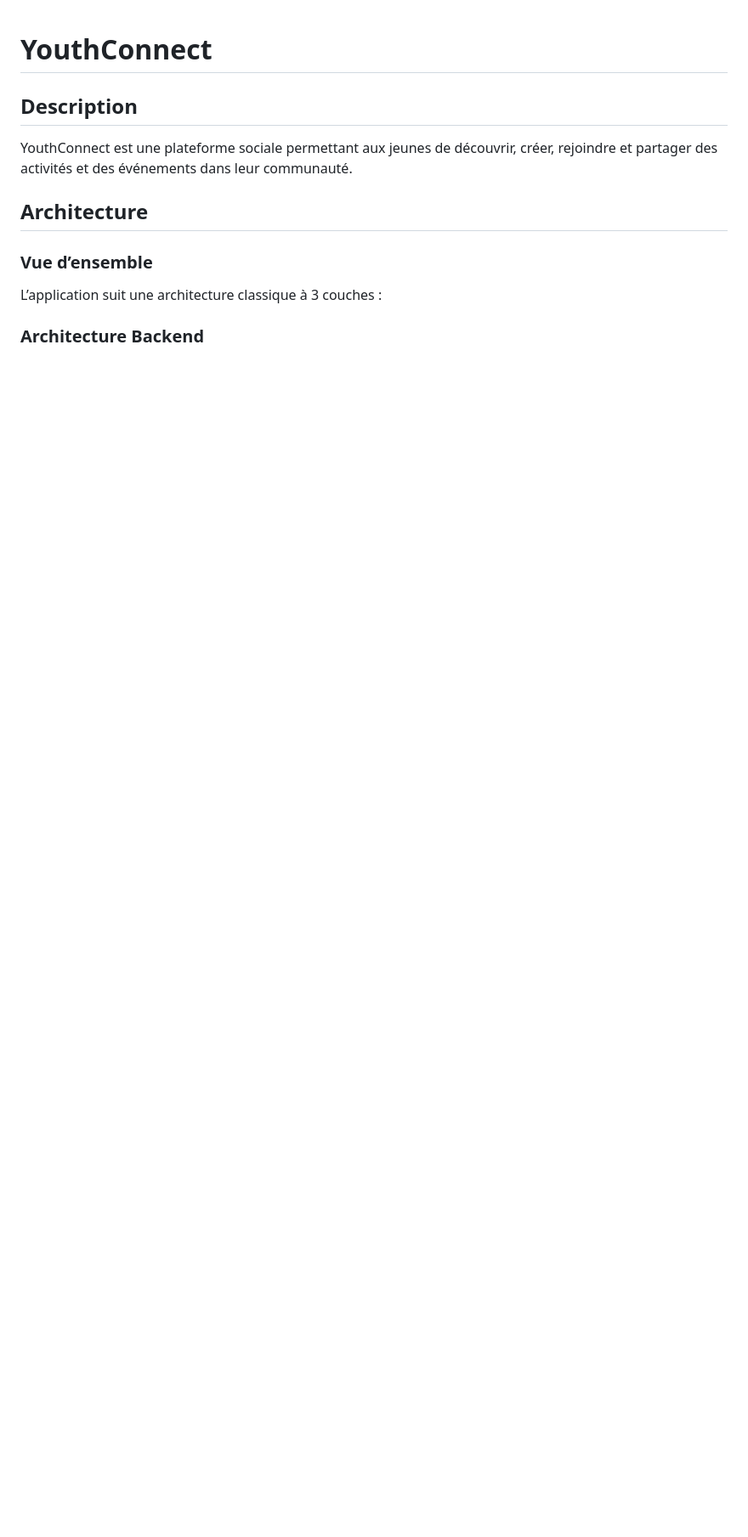
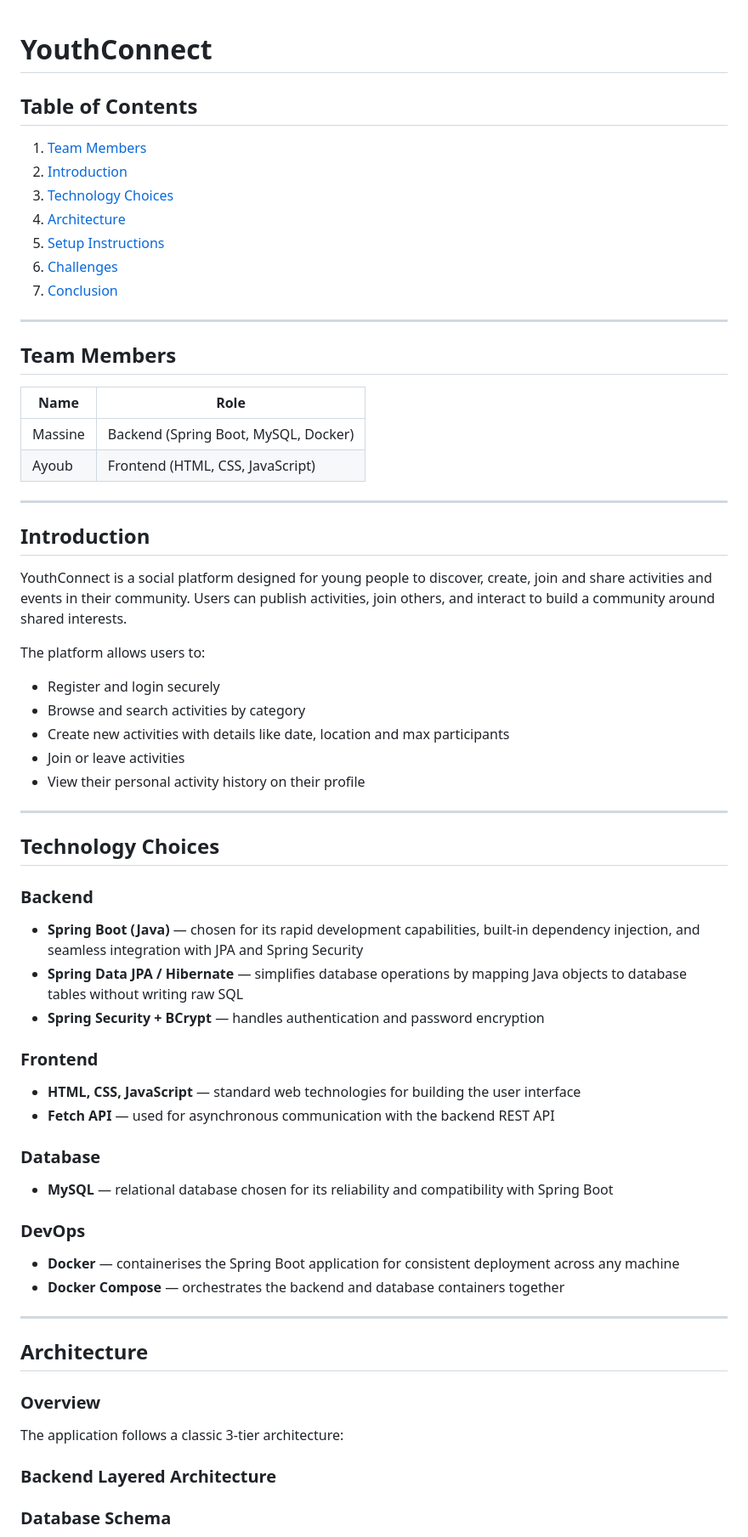
Before and after one commit to ENSIAS-MEH/development-platform-massine_ayoub, a Markdown page: README.md, the part around one of its changes. Shown at 85% size. Rendered like a GitHub page; blank space fills up the shorter version.

```diff
--- a/README.md
+++ b/README.md
@@ -1,14 +1,64 @@
 # YouthConnect
 
-## Description
+## Table of Contents
+1. [Team Members](#team-members)
+2. [Introduction](#introduction)
+3. [Technology Choices](#technology-choices)
+4. [Architecture](#architecture)
+5. [Setup Instructions](#setup-instructions)
+6. [Challenges](#challenges)
+7. [Conclusion](#conclusion)
 
-YouthConnect est une plateforme sociale permettant aux jeunes de découvrir, créer, rejoindre et partager des activités et des événements dans leur communauté.
+---
+
+## Team Members
+
+| Name | Role |
+|------|------|
+| Massine | Backend (Spring Boot, MySQL, Docker) |
+| Ayoub | Frontend (HTML, CSS, JavaScript) |
+
+---
+
+## Introduction
+
+YouthConnect is a social platform designed for young people to discover, create, join and share activities and events in their community. Users can publish activities, join others, and interact to build a community around shared interests.
+
+The platform allows users to:
+- Register and login securely
+- Browse and search activities by category
+- Create new activities with details like date, location and max participants
+- Join or leave activities
+- View their personal activity history on their profile
+
+---
+
+## Technology Choices
+
+### Backend
+- **Spring Boot (Java)** — chosen for its rapid development capabilities, built-in dependency injection, and seamless integration with JPA and Spring Security
+- **Spring Data JPA / Hibernate** — simplifies database operations by mapping Java objects to database tables without writing raw SQL
+- **Spring Security + BCrypt** — handles authentication and password encryption
+
+### Frontend
+- **HTML, CSS, JavaScript** — standard web technologies for building the user interface
+- **Fetch API** — used for asynchronous communication with the backend REST API
+
+### Database
+- **MySQL** — relational database chosen for its reliability and compatibility with Spring Boot
+
+### DevOps
+- **Docker** — containerises the Spring Boot application for consistent deployment across any machine
+- **Docker Compose** — orchestrates the backend and database containers together
+
+---
 
 ## Architecture
 
-### Vue d’ensemble
+### Overview
+The application follows a classic 3-tier architecture:
 
-L’application suit une architecture classique à 3 couches :
+### Backend Layered Architecture
 
-### Architecture Backend
+### Database Schema
 
```
Also changed, not shown: other parts of README.md (+93 -50 lines).
